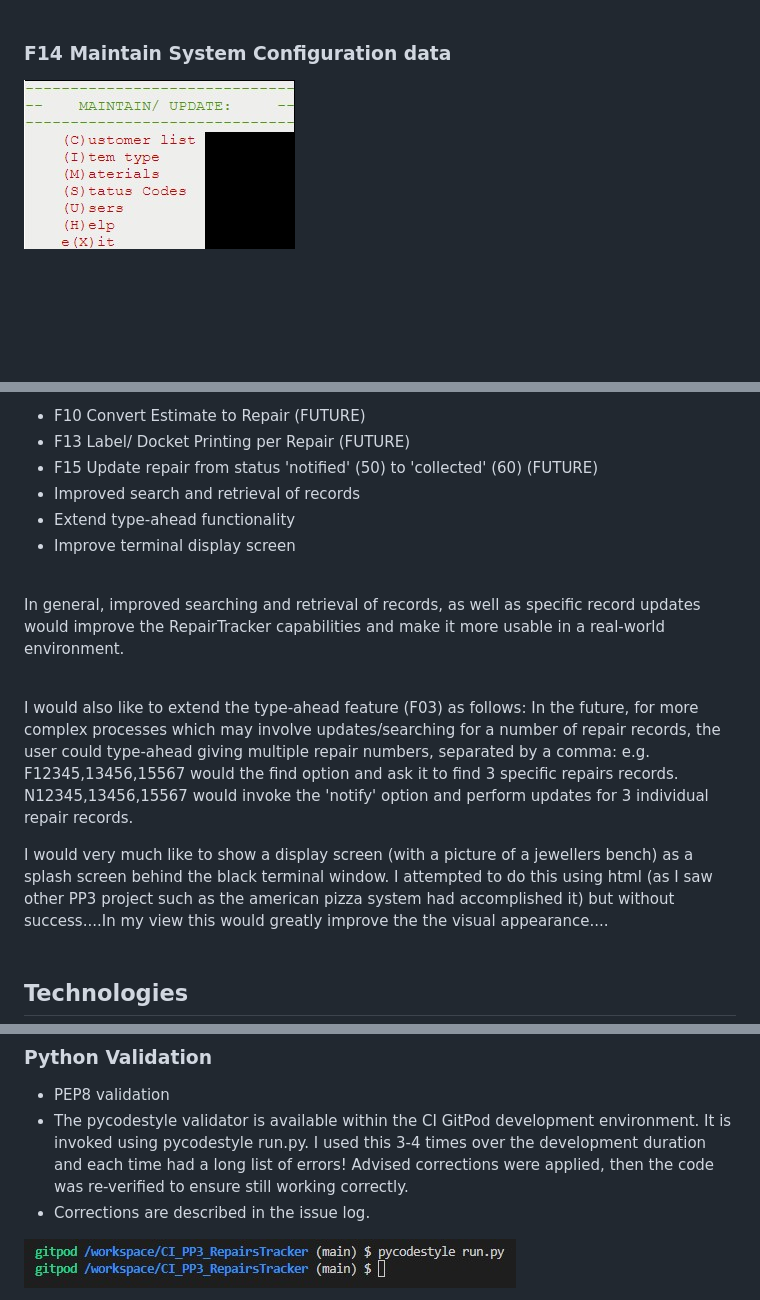
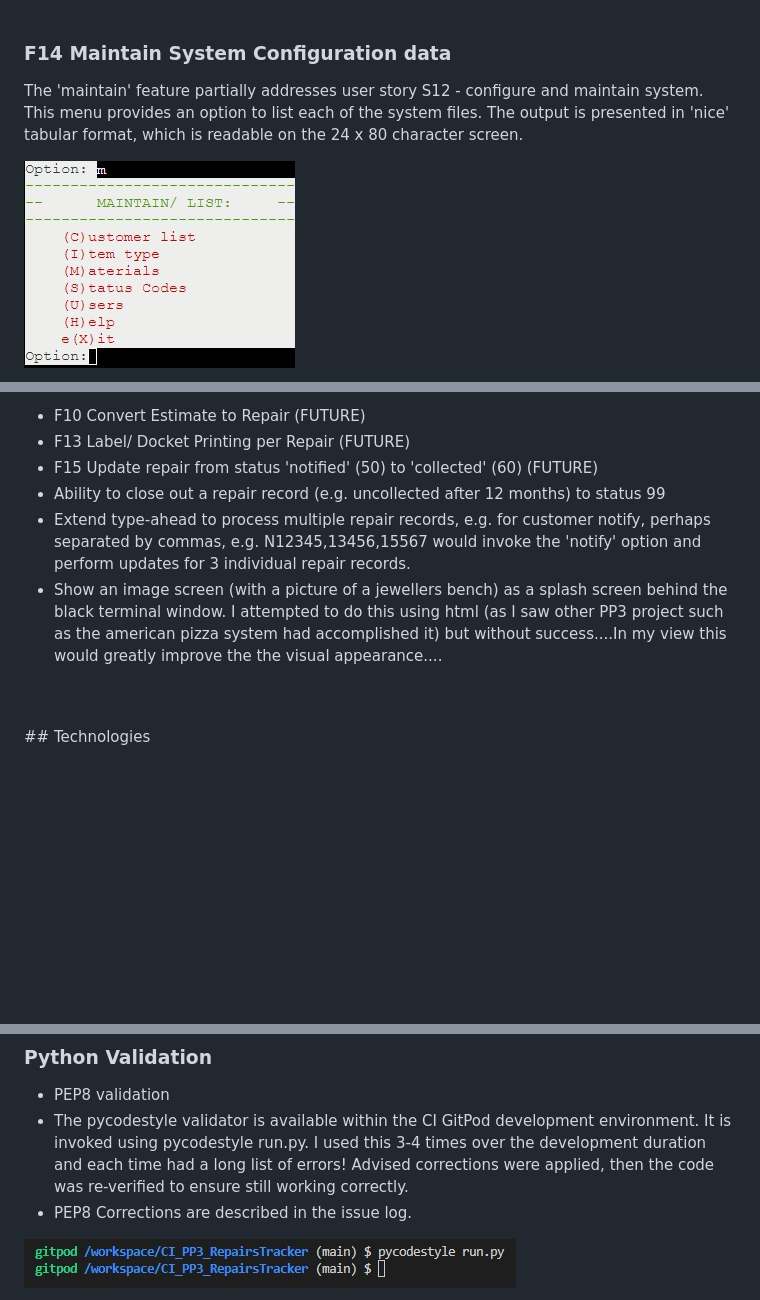
Before and after one commit to DeeMcCart/CI_PP3_RepairsTracker, a Markdown page: README.md, 3 parts joined by grey strips. GitHub-like rendering; pictures changed too: docs/readme_images/f14_maintain_menu.jpg; blank space fills up the shorter version.

Commit message:
Docs: update readme

```diff
--- a/README.md
+++ b/README.md
@@ -392,5 +392,7 @@ copy is attached to the repairs envelope, and one is given to the customer. This
 <br>
 
 ### F14 Maintain System Configuration data
+The 'maintain' feature partially addresses user story S12 - configure and maintain system.  This menu provides an option to list each of the system files.  The output is presented in 'nice' tabular format, which is readable on the 24 x 80 character screen.
+
 ![sys maint menu](./docs/readme_images/f14_maintain_menu.jpg?raw=true "sys maintenance menu")
 
@@ -448,22 +449,9 @@ The following features are described in the previous section, and an explanation
 * F10 Convert Estimate to Repair (FUTURE)
 * F13 Label/ Docket Printing per Repair (FUTURE)
 * F15 Update repair from status 'notified' (50) to 'collected' (60) (FUTURE)
-* Improved search and retrieval of records
-* Extend type-ahead functionality
-* Improve terminal display screen
-<br>
-
-In general, improved searching and retrieval of records, as well as specific record updates would improve the RepairTracker capabilities and
-make it more usable in a real-world environment.
-<br>
-
-I would also like to extend the type-ahead feature (F03) as follows:
-In the future, for more complex processes which may involve updates/searching for a number of repair records, the user could type-ahead giving multiple repair numbers, separated by a comma:
-e.g. F12345,13456,15567 would the find option and ask it to find 3 specific repairs records.
-N12345,13456,15567 would invoke the 'notify' option and perform updates for 3 individual repair records.
-<br>
-
-I would very much like to show a display screen (with a picture of a jewellers bench) as a splash screen behind the black terminal window.  I attempted to do this using html (as I saw other PP3 project such as the american pizza system had accomplished it) but without success....In my view this would greatly improve the the visual appearance....
+* Ability to close out a repair record (e.g. uncollected after 12 months) to status 99
+* Extend type-ahead to process multiple repair records, e.g. for customer notify, perhaps separated by commas, e.g. N12345,13456,15567 would invoke the 'notify' option and perform updates for 3 individual repair records.
+* Show an image screen (with a picture of a jewellers bench) as a splash screen behind the black terminal window.  I attempted to do this using html (as I saw other PP3 project such as the american pizza system had accomplished it) but without success....In my view this would greatly improve the the visual appearance....
 <br>
 <br>
 ## Technologies
@@ -503,7 +491,7 @@ The following were used to extend the functionality of python.  Each required an
 - PEP8 validation
 - The pycodestyle validator is available within the CI GitPod development environment.  It is invoked using pycodestyle run.py.
 I used this 3-4 times over the development duration and each time had a long list of errors!  Advised corrections were applied, then the code was re-verified to ensure still working correctly.
-- Corrections are described in the issue log.
+- PEP8 Corrections are described in the issue log.
 
 ![pycodestyle dev environment validation](./docs/readme_images/val_pycodestyle_dev_env.jpg?raw=true "pycodestyle 0 errors")
 <br>
```
Also changed, not shown: other parts of README.md (+12 -13 lines).
